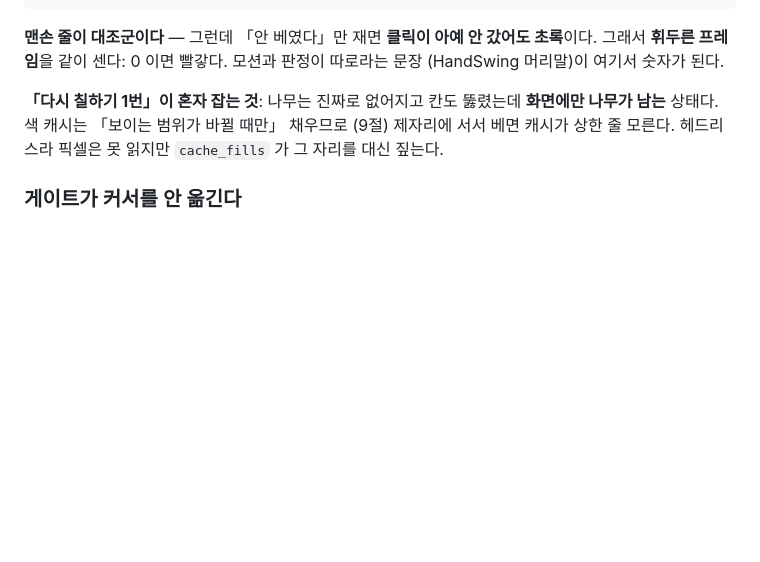
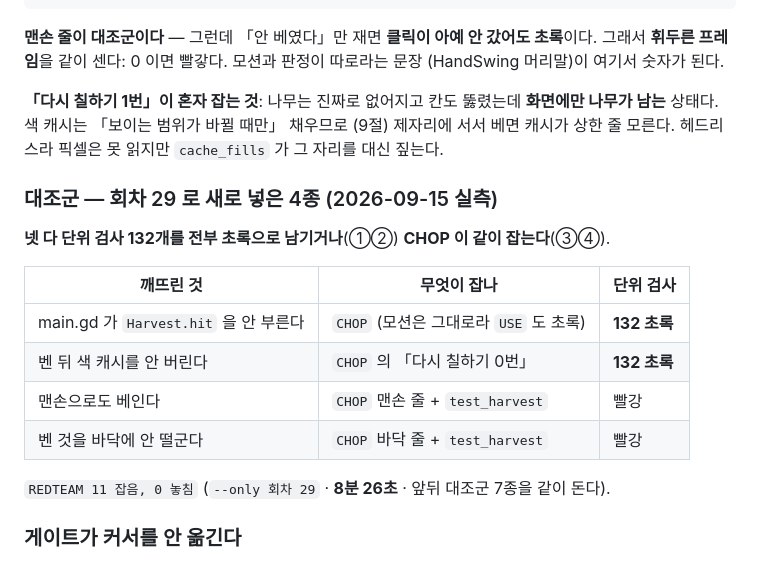
Before and after one commit to kimtuna/naru, a Markdown page: docs/NUMBERS.md, the part around the change. Rendered like a GitHub page; blank space fills up the shorter version.

Commit message:
회차 29 대조군 결과를 잰 값으로 적는다 — REDTEAM 11 잡음, 0 놓침 (8분 26초)
새 4종 중 앞의 둘은 단위 검사 132개를 전부 초록으로 남긴다: main.gd 가 판정을
안 부르는 것과, 베고 나서 색 캐시를 안 버려 화면에만 나무가 남는 것. CHOP 말고는
아무도 안 본다.

Co-Authored-By: Claude Opus 5 (1M context) <noreply@anthropic.com>

```diff
--- a/docs/NUMBERS.md
+++ b/docs/NUMBERS.md
@@ -1003,6 +1003,19 @@ HEADGATE ok (MOVE 0 · WORLD 0 · COLLIDE 0 · CAMERA 0 · CHOP 0 · 구간 5/5
 (9절) 제자리에 서서 베면 캐시가 상한 줄 모른다. 헤드리스라 픽셀은 못 읽지만
 `cache_fills` 가 그 자리를 대신 짚는다.
 
+### 대조군 — 회차 29 로 새로 넣은 4종 (2026-09-15 실측)
+
+**넷 다 단위 검사 132개를 전부 초록으로 남기거나**(①②) **CHOP 이 같이 잡는다**(③④).
+
+| 깨뜨린 것 | 무엇이 잡나 | 단위 검사 |
+|---|---|---|
+| main.gd 가 `Harvest.hit` 을 안 부른다 | `CHOP` (모션은 그대로라 `USE` 도 초록) | **132 초록** |
+| 벤 뒤 색 캐시를 안 버린다 | `CHOP` 의 「다시 칠하기 0번」 | **132 초록** |
+| 맨손으로도 베인다 | `CHOP` 맨손 줄 + `test_harvest` | 빨강 |
+| 벤 것을 바닥에 안 떨군다 | `CHOP` 바닥 줄 + `test_harvest` | 빨강 |
+
+`REDTEAM 11 잡음, 0 놓침` (`--only 회차 29` · **8분 26초** · 앞뒤 대조군 7종을 같이 돈다).
+
 ### 게이트가 커서를 안 옮긴다
 
 방향은 엔진이 정한 대로 두고(헤드리스에서 마우스는 (0,0) → 화면 왼쪽 위 → **왼쪽**),
```
Also changed, not shown: docs/BACKLOG.md (+3 -1 lines).
